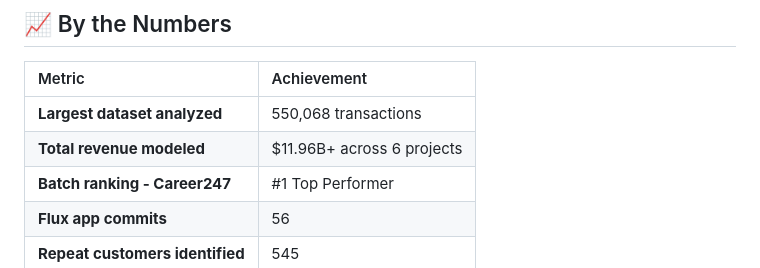
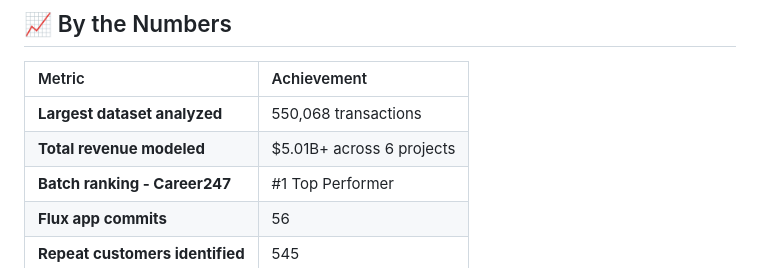
Before and after one commit to Dipjyoti-Karmakar/Dipjyoti-Karmakar, a Markdown page: README.md, the part around the change. Rendered like a GitHub page.

```diff
--- a/README.md
+++ b/README.md
@@ -81,7 +81,7 @@ I build end-to-end analytics solutions - from normalized SQL schemas and Python
 | Metric | Achievement |
 | :--- | :--- |
 | **Largest dataset analyzed** | 550,068 transactions |
-| **Total revenue modeled** | $11.96B+ across 6 projects |
+| **Total revenue modeled** | $5.01B+ across 6 projects |
 | **Batch ranking - Career247** | #1 Top Performer |
 | **Flux app commits** | 56 |
 | **Repeat customers identified** | 545 |
```
